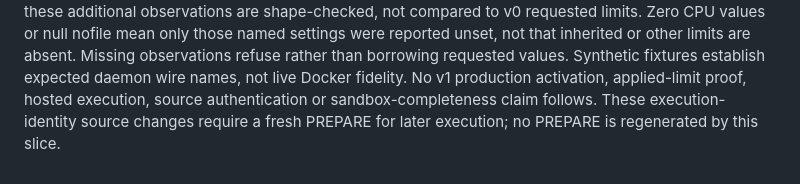
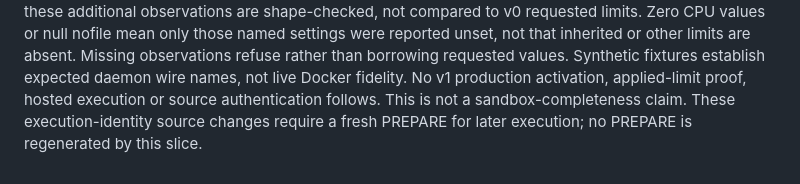
Before and after one commit to corpus-adequacy/corpus-adequacy, a Markdown page: README.md, the part around the change. Rendered like a GitHub page.

Commit message:
docs: make envelope sandbox non-claim explicit on its own line

```diff
--- a/README.md
+++ b/README.md
@@ -472,6 +472,6 @@ Zero CPU values or null nofile mean only those named settings were reported unse
 not that inherited or other limits are absent. Missing observations refuse rather
 than borrowing requested values. Synthetic fixtures establish expected daemon wire
 names, not live Docker fidelity. No v1 production activation, applied-limit proof,
-hosted execution, source authentication or sandbox-completeness claim follows.
+hosted execution or source authentication follows. This is not a sandbox-completeness claim.
 These execution-identity source changes require a fresh PREPARE for later execution;
 no PREPARE is regenerated by this slice.
```
